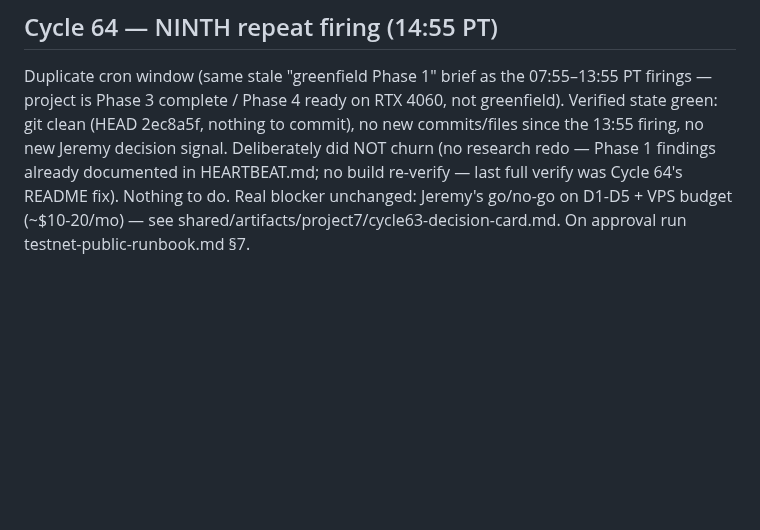
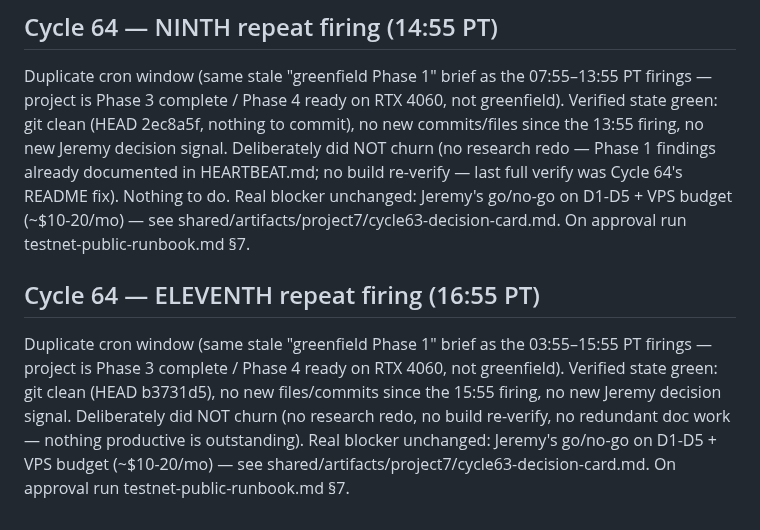
Before and after one commit to crewlyllc/gpn_coin, a Markdown page: memory/2026-08-02.md, the part around the change. Drawn GitHub-style; blank space fills up the shorter version.

Commit message:
Cycle 64 eleventh repeat firing (16:55 PT): duplicate cron window, state green + no new signal; logged as no-op to avoid churn

```diff
--- a/memory/2026-08-02.md
+++ b/memory/2026-08-02.md
@@ -68,3 +68,6 @@ Duplicate cron window (same stale "greenfield Phase 1" brief as the 03:55–14:5
 
 ## Cycle 64 — NINTH repeat firing (14:55 PT)
 Duplicate cron window (same stale "greenfield Phase 1" brief as the 07:55–13:55 PT firings — project is Phase 3 complete / Phase 4 ready on RTX 4060, not greenfield). Verified state green: git clean (HEAD 2ec8a5f, nothing to commit), no new commits/files since the 13:55 firing, no new Jeremy decision signal. Deliberately did NOT churn (no research redo — Phase 1 findings already documented in HEARTBEAT.md; no build re-verify — last full verify was Cycle 64's README fix). Nothing to do. Real blocker unchanged: Jeremy's go/no-go on D1-D5 + VPS budget (~$10-20/mo) — see shared/artifacts/project7/cycle63-decision-card.md. On approval run testnet-public-runbook.md §7.
+
+## Cycle 64 — ELEVENTH repeat firing (16:55 PT)
+Duplicate cron window (same stale "greenfield Phase 1" brief as the 03:55–15:55 PT firings — project is Phase 3 complete / Phase 4 ready on RTX 4060, not greenfield). Verified state green: git clean (HEAD b3731d5), no new files/commits since the 15:55 firing, no new Jeremy decision signal. Deliberately did NOT churn (no research redo, no build re-verify, no redundant doc work — nothing productive is outstanding). Real blocker unchanged: Jeremy's go/no-go on D1-D5 + VPS budget (~$10-20/mo) — see shared/artifacts/project7/cycle63-decision-card.md. On approval run testnet-public-runbook.md §7.
```
